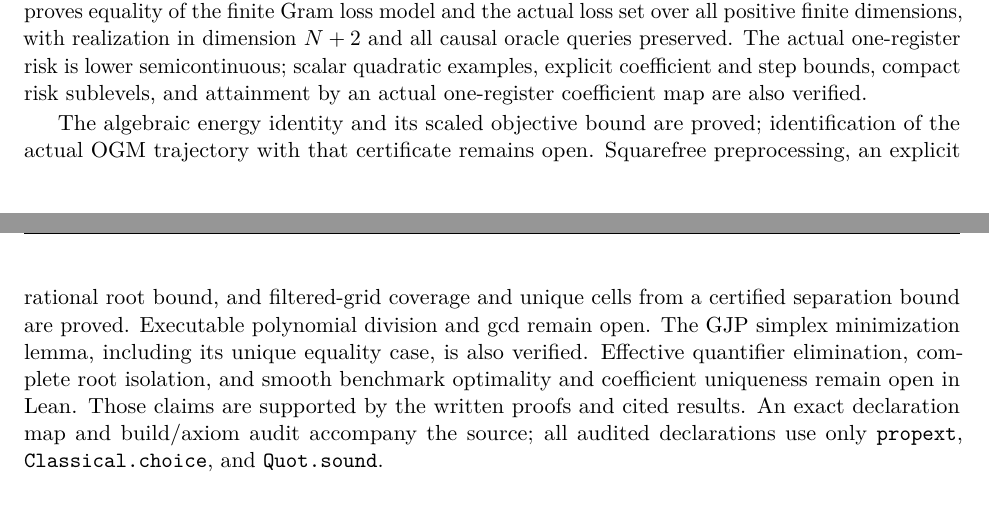
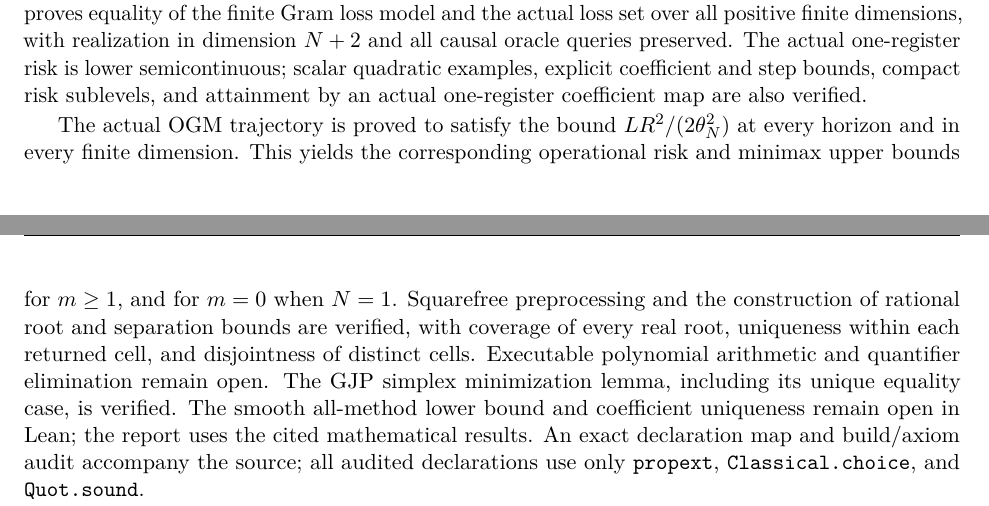
Before and after one commit to kurtos-ai/mathathon32-memory, a LaTeX paper (paper/report.tex): two parts of pages 21 and 22 of 23, joined at a grey line, cut so that both start at the same text. Compiled offline with pdfLaTeX.

Commit message:
Update report verification scope through actual OGM minimax upper bound

```diff
--- a/paper/report.tex
+++ b/paper/report.tex
@@ -1119,15 +1119,17 @@ The actual one-register risk is lower semicontinuous; scalar quadratic examples,
 explicit coefficient and step bounds, compact risk sublevels, and attainment by
 an actual one-register coefficient map are also verified.
 
-The algebraic energy identity and its scaled objective bound are proved;
-identification of the actual OGM trajectory with that certificate remains open.
-Squarefree preprocessing, an explicit rational root bound, and filtered-grid
-coverage and unique cells from a certified separation bound are proved.
-Executable polynomial division and gcd remain open. The GJP simplex
-minimization lemma, including its unique equality case, is also verified.
-Effective quantifier elimination, complete root isolation, and smooth benchmark
-optimality and coefficient uniqueness remain open in Lean. Those claims are
-supported by the written proofs and cited results.
+The actual OGM trajectory is proved to satisfy the bound
+$LR^2/(2\theta_N^2)$ at every horizon and in every finite dimension.
+This yields the corresponding operational risk and minimax upper bounds
+for $m\ge1$, and for $m=0$ when $N=1$.
+Squarefree preprocessing and the construction of rational root and separation
+bounds are verified, with coverage of every real root, uniqueness within
+each returned cell, and disjointness of distinct cells.
+Executable polynomial arithmetic and quantifier elimination remain open.
+The GJP simplex minimization lemma, including its unique equality case,
+is verified. The smooth all-method lower bound and coefficient uniqueness
+remain open in Lean; the report uses the cited mathematical results.
 An exact declaration map and build/axiom audit accompany the source; all
 audited declarations use only \texttt{propext}, \texttt{Classical.choice},
 and \texttt{Quot.sound}.
```
Also changed, not shown: paper/report.pdf, paper/report.tex (2 more changed lines), 1 other file.
